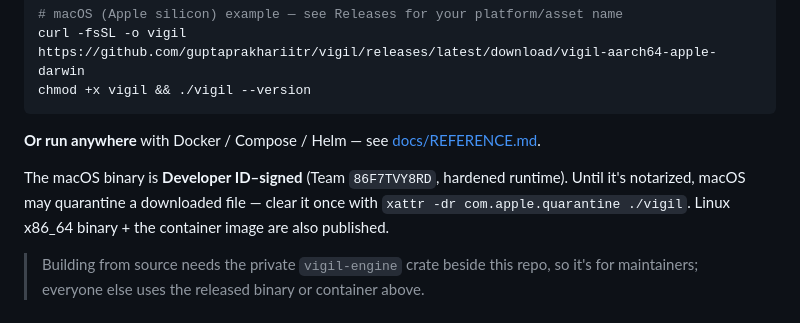
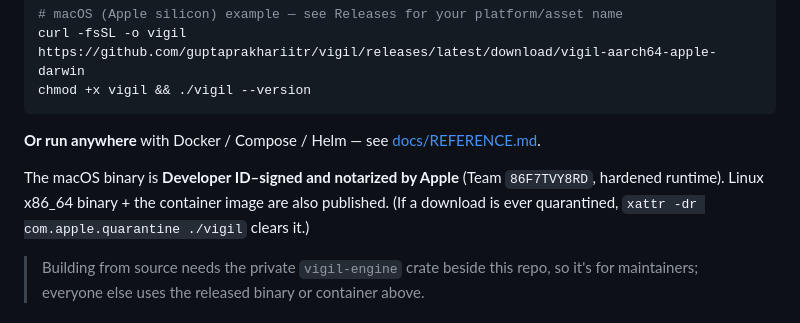
Before and after one commit to guptaprakhariitr/vigil, a Markdown page: README.md, the part around the change. Rendered like a GitHub page.

Commit message:
docs: macOS binary is now Developer ID-signed AND notarized
Co-Authored-By: Claude Opus 4.8 (1M context) <noreply@anthropic.com>

````diff
--- a/README.md
+++ b/README.md
@@ -44,9 +44,9 @@ chmod +x vigil && ./vigil --version
 ```
 **Or run anywhere** with Docker / Compose / Helm — see [docs/REFERENCE.md](docs/REFERENCE.md#deploy).
 
-The macOS binary is **Developer ID–signed** (Team `86F7TVY8RD`, hardened runtime). Until it's
-notarized, macOS may quarantine a downloaded file — clear it once with
-`xattr -dr com.apple.quarantine ./vigil`. Linux x86_64 binary + the container image are also published.
+The macOS binary is **Developer ID–signed and notarized by Apple** (Team `86F7TVY8RD`, hardened
+runtime). Linux x86_64 binary + the container image are also published. (If a download is ever
+quarantined, `xattr -dr com.apple.quarantine ./vigil` clears it.)
 
 > Building from source needs the private `vigil-engine` crate beside this repo, so it's for
 > maintainers; everyone else uses the released binary or container above.
````
